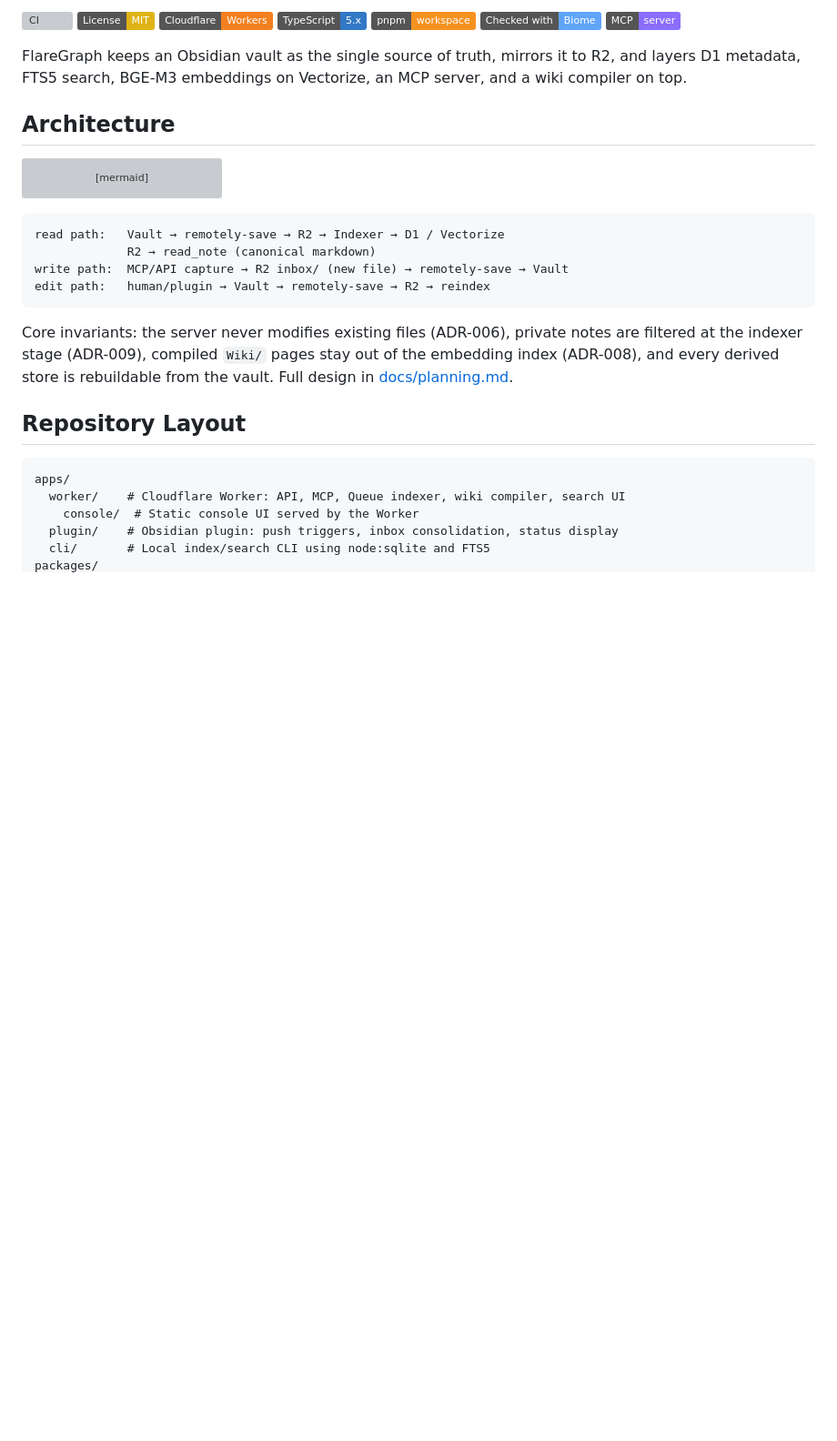
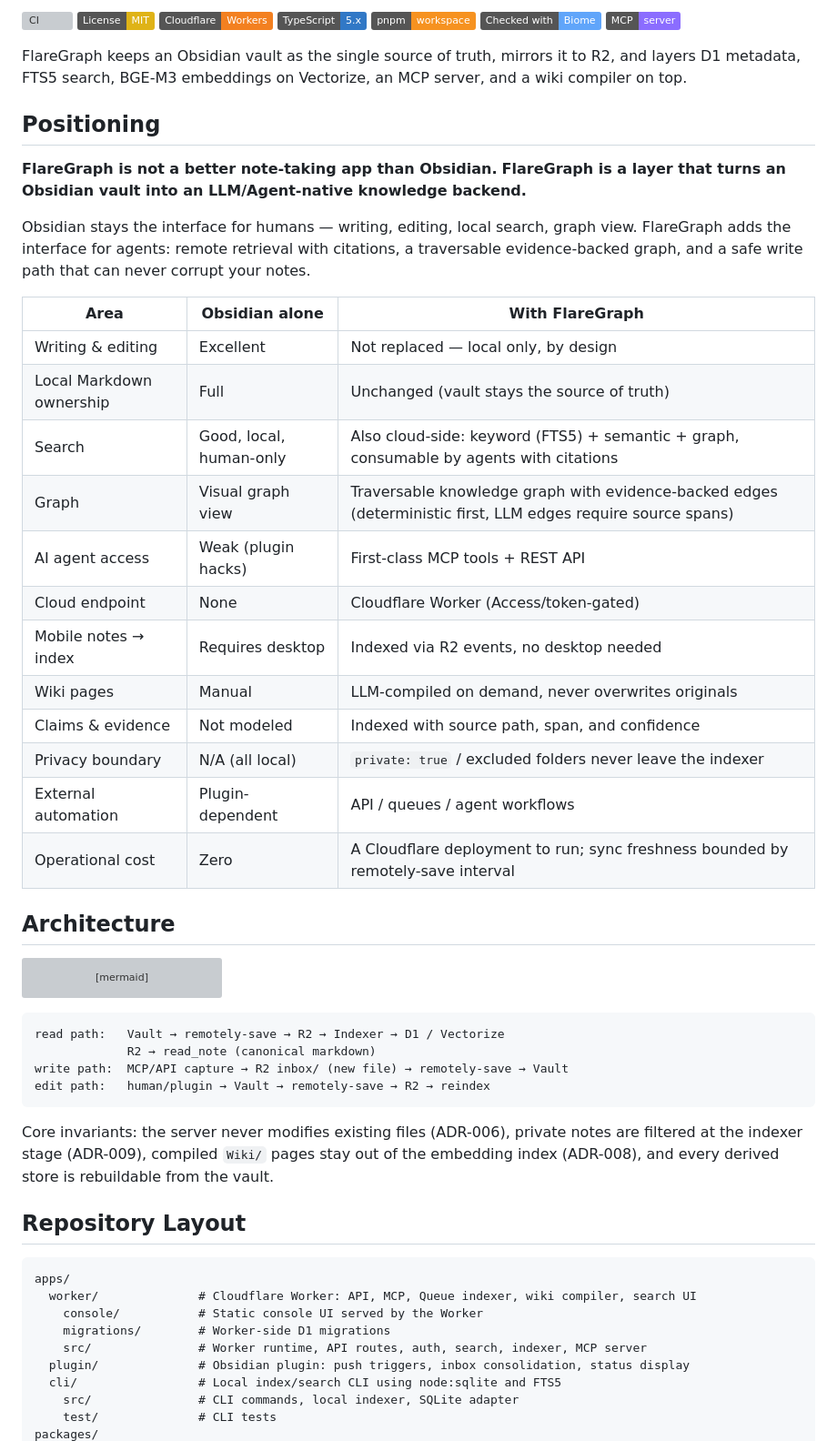
Before and after one commit to ziwon/FlareGraph, a Markdown page: README.md, the part around one of its changes. Shown at 91% size. Drawn GitHub-style; badges without logos; blank space fills up the shorter version; grey boxes are pictures that could not be loaded.

Commit message:
docs(readme): positioning statement and honest Obsidian comparison table
FlareGraph is not a better note app; it is the layer that turns a vault
into an LLM/agent-native knowledge backend. Table includes cost/freshness
trade-offs, mobile indexing, and the privacy boundary.

Co-Authored-By: Claude Fable 5 <noreply@anthropic.com>

````diff
--- a/README.md
+++ b/README.md
@@ -14,6 +14,30 @@
 [![MCP](https://img.shields.io/badge/MCP-server-8B6DFF)](https://modelcontextprotocol.io/)
 
 FlareGraph keeps an Obsidian vault as the single source of truth, mirrors it to R2, and layers D1 metadata, FTS5 search, BGE-M3 embeddings on Vectorize, an MCP server, and a wiki compiler on top.
+
+## Positioning
+
+**FlareGraph is not a better note-taking app than Obsidian.**
+**FlareGraph is a layer that turns an Obsidian vault into an LLM/Agent-native knowledge backend.**
+
+Obsidian stays the interface for humans — writing, editing, local search, graph view.
+FlareGraph adds the interface for agents: remote retrieval with citations, a traversable
+evidence-backed graph, and a safe write path that can never corrupt your notes.
+
+| Area | Obsidian alone | With FlareGraph |
+| --- | --- | --- |
+| Writing & editing | Excellent | Not replaced — local only, by design |
+| Local Markdown ownership | Full | Unchanged (vault stays the source of truth) |
+| Search | Good, local, human-only | Also cloud-side: keyword (FTS5) + semantic + graph, consumable by agents with citations |
+| Graph | Visual graph view | Traversable knowledge graph with evidence-backed edges (deterministic first, LLM edges require source spans) |
+| AI agent access | Weak (plugin hacks) | First-class MCP tools + REST API |
+| Cloud endpoint | None | Cloudflare Worker (Access/token-gated) |
+| Mobile notes → index | Requires desktop | Indexed via R2 events, no desktop needed |
+| Wiki pages | Manual | LLM-compiled on demand, never overwrites originals |
+| Claims & evidence | Not modeled | Indexed with source path, span, and confidence |
+| Privacy boundary | N/A (all local) | `private: true` / excluded folders never leave the indexer |
+| External automation | Plugin-dependent | API / queues / agent workflows |
+| Operational cost | Zero | A Cloudflare deployment to run; sync freshness bounded by remotely-save interval |
 
 ## Architecture
 
@@ -57,15 +81,18 @@ edit path:   human/plugin → Vault → remotely-save → R2 → reindex
 
 Core invariants: the server never modifies existing files (ADR-006), private notes are
 filtered at the indexer stage (ADR-009), compiled `Wiki/` pages stay out of the embedding
-index (ADR-008), and every derived store is rebuildable from the vault. Full design in
-[docs/planning.md](docs/planning.md).
+index (ADR-008), and every derived store is rebuildable from the vault.
 
 ## Repository Layout
 
 ```text
 apps/
-  worker/    # Cloudflare Worker: API, MCP, Queue indexer, wiki compiler, search UI
-    console/  # Static console UI served by the Worker
-  plugin/    # Obsidian plugin: push triggers, inbox consolidation, status display
-  cli/       # Local index/search CLI using node:sqlite and FTS5
+  worker/              # Cloudflare Worker: API, MCP, Queue indexer, wiki compiler, search UI
+    console/           # Static console UI served by the Worker
+    migrations/        # Worker-side D1 migrations
+    src/               # Worker runtime, API routes, auth, search, indexer, MCP server
+  plugin/              # Obsidian plugin: push triggers, inbox consolidation, status display
+  cli/                 # Local index/search CLI using node:sqlite and FTS5
+    src/               # CLI commands, local indexer, SQLite adapter
+    test/              # CLI tests
 packages/
````
Also changed, not shown: other parts of README.md (+17 -4 lines).
